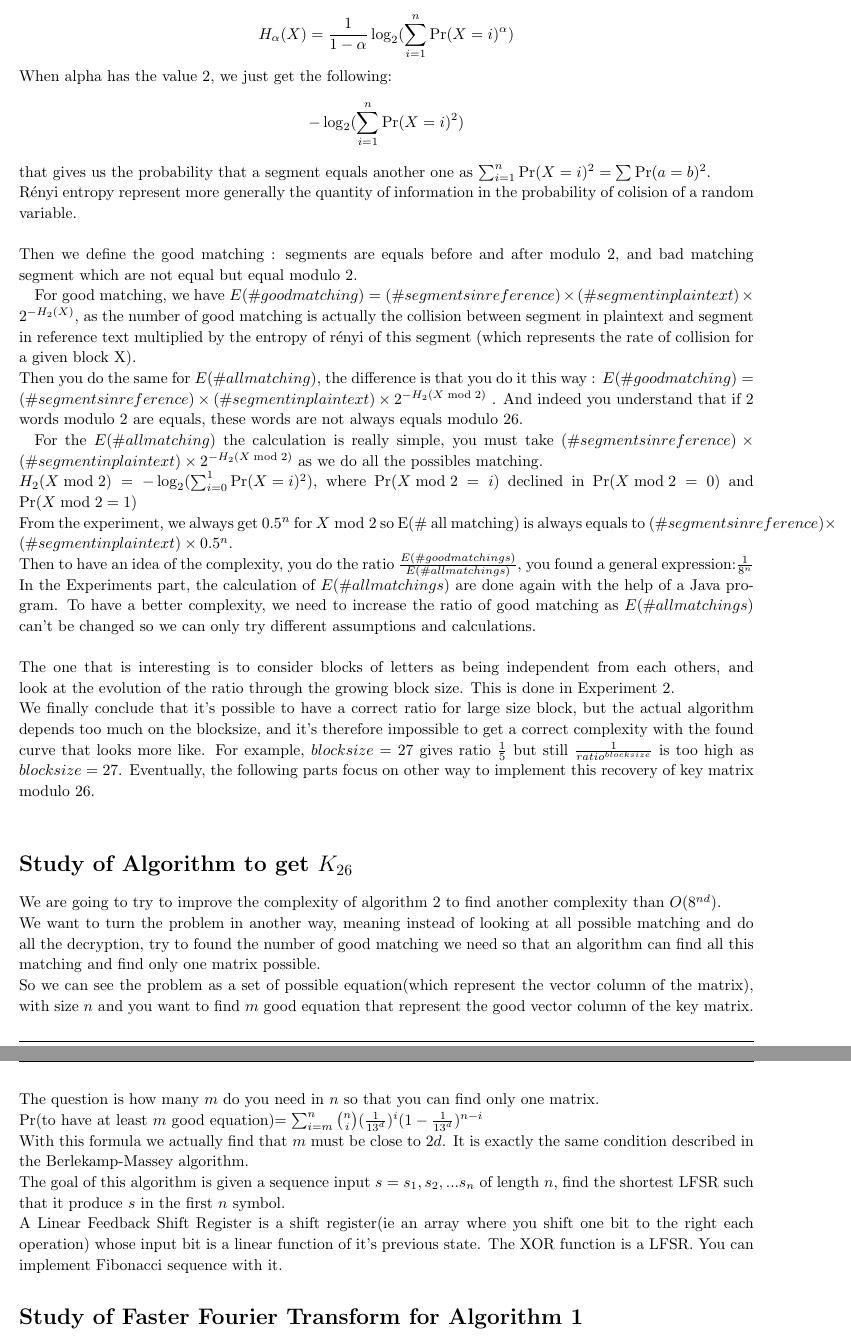
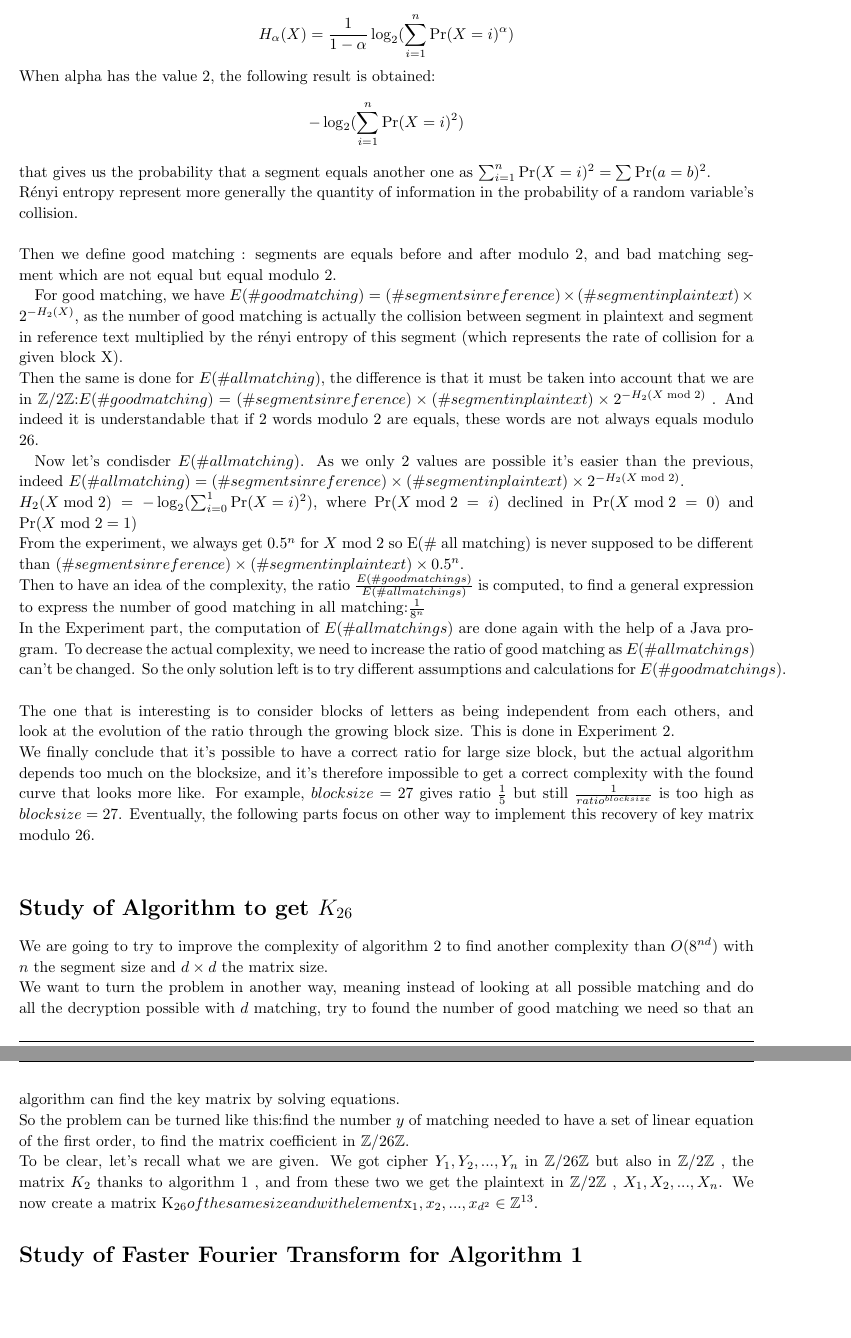
Before and after one commit to likos30/Project-LASEC, a LaTeX problem sheet (Rapport/assignment_1/assignment_1.tex): two parts of pages 5 and 6 of 11, joined at a grey line, cut so that both start at the same text, the shorter picture padded with empty space. Compiled offline with pdfLaTeX.

Commit message:
Push begin of changes for the form and equation approach

```diff
--- a/Rapport/assignment_1/assignment_1.tex
+++ b/Rapport/assignment_1/assignment_1.tex
@@ -186,33 +186,28 @@ We get the same thing for $\#(seg in plain) = len(plain text) - n +1$, with $n$
 Let $a$, $b$ be random segment of length $n$ and $X$ the plaintext. We use R\'enyi entropy, with the following formula:\\
 $$H_{\alpha}(X) = \frac{1}{1-\alpha}\log_{2}(\sum_{i=1}^{n}{\Pr(X=i)^{\alpha}})$$
-When alpha has the value 2, we just get the following:
+When alpha has the value 2, the following result is obtained:
 $$-\log_{2}(\sum_{i=1}^{n}{\Pr(X=i)^{2}})$$ that gives us the probability that a segment equals another one as $\sum_{i=1}^{n}{\Pr(X=i)^{2}} = \sum{\Pr(a=b)^{2}}$.\\
-R\'enyi entropy represent more generally the quantity of information in the probability of colision of a random variable.\\
+R\'enyi entropy represent more generally the quantity of information in the probability of a random variable's collision.\\
 \\
-Then we define the good matching : segments are equals before and after modulo 2, and bad matching segment which are not equal but equal modulo 2.\\
-${}$\hspace{1em}For good matching, we have $E(\# good matching) = (\# segments in reference) \times (\#segment in plaintext) \times 2^{-H_{2}(X)}$, as the number of good matching is actually the collision between segment in plaintext and segment in reference text multiplied by the entropy of r\'enyi of this segment (which represents the rate of collision for a given block X).\\
-Then you do the same for  $E(\# all matching)$, the difference is that you do it this way : $E(\# good matching) = (\# segments in reference) \times (\#segment in plaintext) \times 2^{-H_{2}(X \bmod 2)}$ . And indeed you understand that if 2 words modulo 2 are equals, these words are not always equals modulo 26.\\
-${}$\hspace{1em}For the $E(\# all matching)$ the calculation is really simple, you must take $(\# segments in reference) \times (\#segment in plaintext) \times 2^{-H_{2}(X \bmod 2)}$ as we do all the possibles matching.\\
+Then we define good matching : segments are equals before and after modulo 2, and bad matching segment which are not equal but equal modulo 2.\\
+${}$\hspace{1em}For good matching, we have $E(\# good matching) = (\# segments in reference) \times (\#segment in plaintext) \times 2^{-H_{2}(X)}$, as the number of good matching is actually the collision between segment in plaintext and segment in reference text multiplied by the r\'enyi entropy of this segment (which represents the rate of collision for a given block X).\\
+Then the same is done for  $E(\# all matching)$, the difference is that it must be taken into account that we are in $\mathbb{Z}/2\mathbb{Z}$:$E(\# good matching) = (\# segments in reference) \times (\#segment in plaintext) \times 2^{-H_{2}(X \bmod 2)}$ . And indeed it is understandable that if 2 words modulo 2 are equals, these words are not always equals modulo 26.\\
+${}$\hspace{1em}Now let's condisder $E(\# all matching)$. As we only 2 values are possible it's easier than the previous, indeed $E(\# all matching) =(\# segments in reference) \times (\#segment in plaintext) \times 2^{-H_{2}(X \bmod 2)}$.\\
 $H_{2}(X \bmod 2) = -\log_2(\sum_{i=0}^{1}{\Pr(X=i)^2})$, where $\Pr(X \bmod 2=i)$ declined in $\Pr(X \bmod 2=0)$ and $\Pr(X \bmod 2 =1)$\\
-From the experiment, we always get $0.5^n$ for $X \bmod 2$ so E(\# all matching) is always equals to $(\# segments in reference) \times (\#segment in plaintext) \times 0.5^n$.\\
-Then to have an idea of the complexity, you do the ratio $\frac{E(\# good matchings)}{E(\# all matchings)}$, you found a general expression:$\frac{1}{8^n}$\\
-In the Experiments part, the calculation of $E(\# all matchings)$ are done again with the help of a Java program.
-To have a better complexity, we need to increase the ratio of good matching as $E(\# all matchings)$ can't be changed so we can only try different assumptions and calculations.\\
+From the experiment, we always get $0.5^n$ for $X \bmod 2$ so E(\# all matching) is never supposed to be different than $(\# segments in reference) \times (\#segment in plaintext) \times 0.5^n$.\\
+Then to have an idea of the complexity, the ratio $\frac{E(\# good matchings)}{E(\# all matchings)}$ is computed, to find a general expression to express the number of good matching in all matching:$\frac{1}{8^n}$\\
+In the Experiment part, the computation of $E(\# all matchings)$ are done again with the help of a Java program.
+To decrease the actual complexity, we need to increase the ratio of good matching as $E(\# all matchings)$ can't be changed. So the only solution left is to try different assumptions and calculations for $E(\# good matchings)$.\\
 \\
 The one that is interesting is to consider blocks of letters as being independent from each others, and look at the evolution of the ratio through the growing block size. This is done in Experiment 2.\\
 We finally conclude that it's possible to have a correct ratio for large size block, but the actual algorithm depends too much on the blocksize, and it's therefore impossible to get a correct complexity with the found curve that looks more like. For example, $blocksize=27$ gives ratio $\frac{1}{5}$ but still $\frac{1}{ratio^{blocksize}}$ is too high as $blocksize = 27$.
 Eventually, the following parts focus on other way to implement this recovery of key matrix modulo 26.\\
 
 \section{Study of Algorithm to get $K_{26}$}
-We are going to try to improve the complexity of algorithm 2 to find another complexity than $O(8^{nd})$.\\
-We want to turn the problem in another way, meaning instead of looking at all possible matching and do all the decryption, try to found the number of good matching we need so that an algorithm can find all this matching and find only one matrix possible.\\
-So we can see the problem as a set of possible equation(which represent the vector column of the matrix), with size $n$ and you want to find $m$ good equation that represent the good vector column of the key matrix.\\
-The question is how many $m$ do you need in $n$ so that you can find only one matrix.\\
-$\Pr$(to have at least $m$ good equation)$=\sum_{i=m}^{n}{{n \choose i}(\frac{1}{13^d})^i (1-\frac{1}{13^d})^{n-i}}$\\
-With this formula we actually find that $m$ must be close to $2d$. It is exactly the same condition described in the Berlekamp-Massey algorithm.\\
-The goal of this algorithm is given a sequence input $s = s_1 , s_2 , ... s_n $ of length $n$, find the shortest LFSR such that it produce $s$ in the first $n$ symbol.\\
-A Linear Feedback Shift Register is a shift register(ie an array where you shift one bit to the right each operation) whose input bit is a linear function of it's previous state. The XOR function is a LFSR. You can implement Fibonacci sequence with it.
-
+We are going to try to improve the complexity of algorithm 2 to find another complexity than $O(8^{nd})$ with $n$ the segment size and $d \times d$ the matrix size.\\
+We want to turn the problem in another way, meaning instead of looking at all possible matching and do all the decryption possible with $d$ matching, try to found the number of good matching we need so that an algorithm can find the key matrix by solving equations.\\
+So the problem can be turned like this:find the number $y$ of matching needed to have a set of linear equation of the first order, to find the matrix coefficient in $\mathbb{Z}/26\mathbb{Z}$.\\
+To be clear, let's recall what we are given. We got cipher $Y_1 , Y_2 , ... , Y_n$ in $\mathbb{Z}/26\mathbb{Z}$ but also in $\mathbb{Z}/2\mathbb{Z}$ , the matrix $K_2$ thanks to algorithm 1 , and from these two we get the plaintext in $\mathbb{Z}/2\mathbb{Z}$ , $X_1,X_2,...,X_n$. We now create a matrix K_{26} of the same size and with element $x_1 , x_2 , ... , x_{d^2} \in \mathbb{Z}^{13}$.
 
 
 \section{Study of Faster Fourier Transform for Algorithm 1}
```
Also changed, not shown: Rapport/assignment_1/assignment_1.pdf, Rapport/assignment_1/assignment_1.ps (added), Rapport/assignment_1/assignment_1.tex (14 more changed lines), 4 other files.
